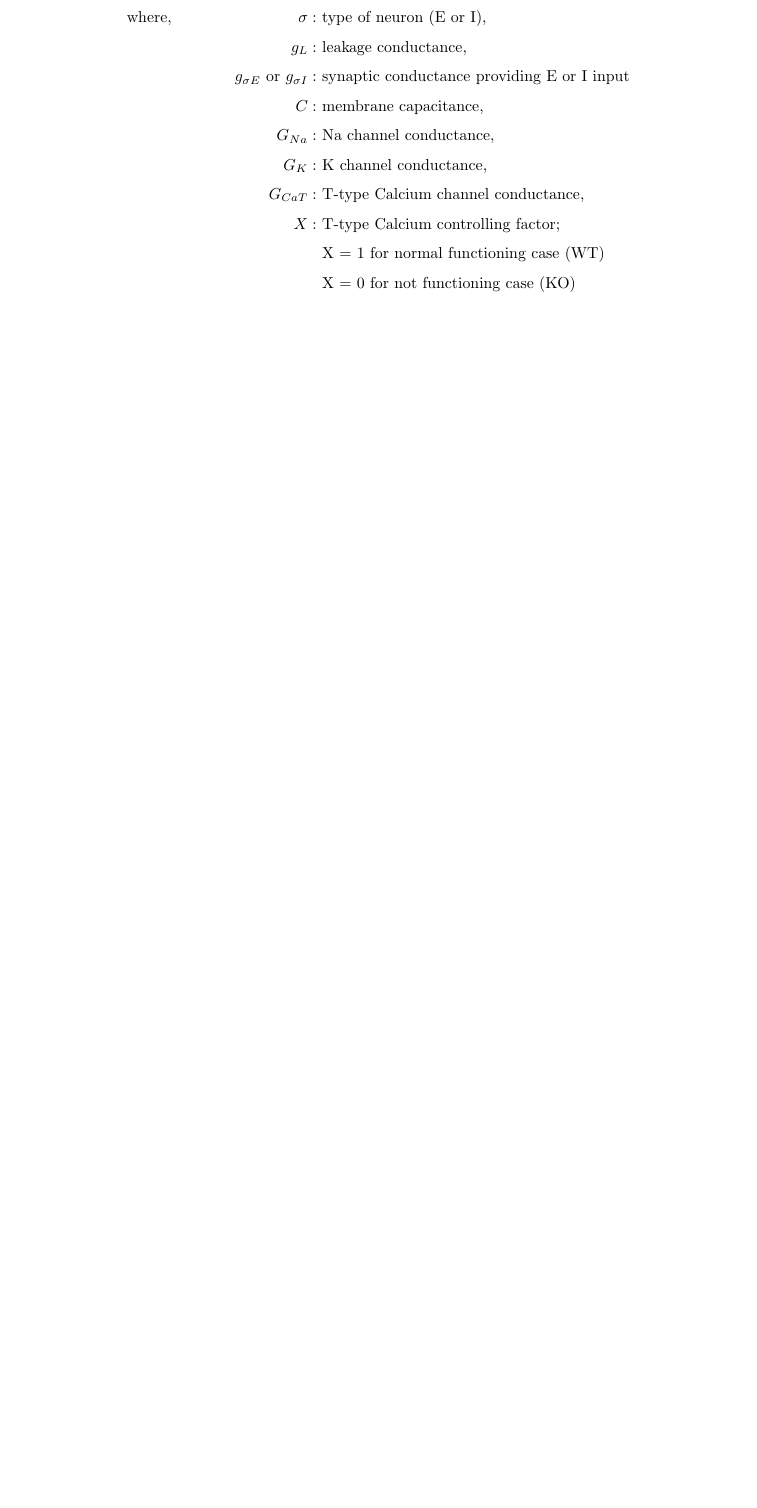
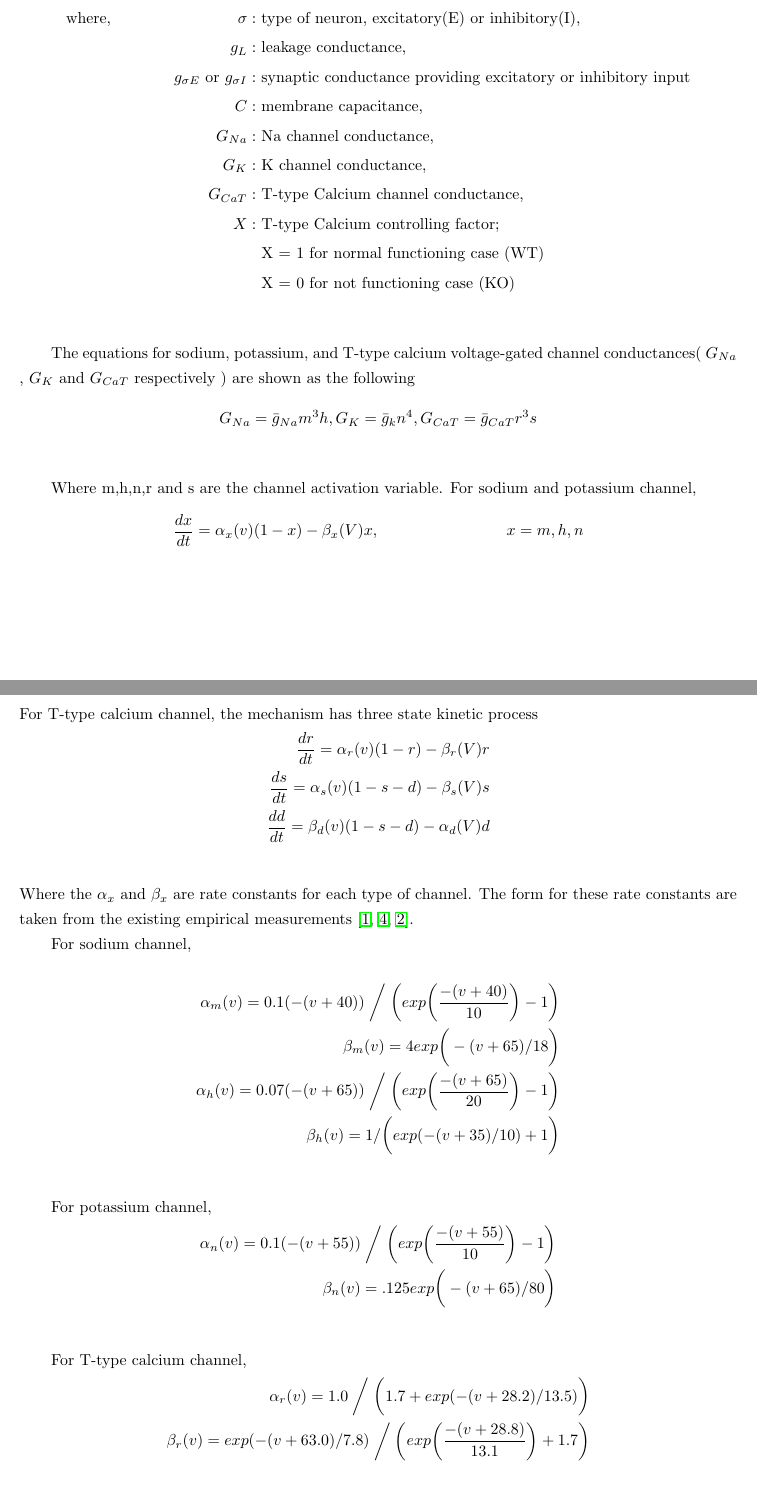
Before and after one commit to Pachaya/PS_tex, a LaTeX thesis (Thesis_PS.tex, which reads sections/Methodology.tex): part of page 11 of 20 before the commit and two parts of pages 12 and 13 of 23 after it, the two joined at a grey line, cut so that both start at the same text, the shorter picture padded with empty space. Compiled offline with pdfLaTeX.

Commit message:
Update Single Cell model

```diff
--- a/sections/Methodology.tex
+++ b/sections/Methodology.tex
@@ -12,9 +14,9 @@ C\frac{dv}{dt} = &-g_L(v - V_L) - G_{Na}(v - V_{Na}) - G_K(v - V_K) - Xg_{CaT}(v
 &- g_{\sigma E}(t)(v - V_E) - g_{\sigma I}(t)(v - V_I) - g_{input}(t)(v - V_E)
 \end{align*}
 \begin{align*}
-	\text{where,} \hspace{8em} \sigma :& \text{ type of neuron (E or I),}  \\
+	\text{where,} \hspace{8em} \sigma :& \text{ type of neuron, excitatory(E) or inhibitory(I),}  \\
 	g_L :& \text{ leakage conductance,} \\
-	g_{\sigma E} \text{ or } g_{\sigma I} :& \text{ synaptic conductance providing E or I input} \\
+	g_{\sigma E} \text{ or } g_{\sigma I} :& \text{ synaptic conductance providing excitatory or inhibitory input} \\
 	C :& \text{ membrane capacitance,}\\
 	G_{Na} :& \text{ Na channel conductance,}\\
 	G_{K} :& \text{ K channel conductance,}\\
@@ -23,3 +25,51 @@ C\frac{dv}{dt} = &-g_L(v - V_L) - G_{Na}(v - V_{Na}) - G_K(v - V_K) - Xg_{CaT}(v
 	   &  \text{ X = 1 for normal functioning case (WT) }\\
 	   &  \text{ X = 0 for not functioning case (KO) }\\
 \end{align*}
+
+The equations for sodium, potassium, and T-type calcium voltage-gated channel conductances( $G_{Na}$ , $G_{K}$ and $G_{CaT}$ respectively ) are shown as the following
+\begin{align*}
+G_{Na} = \bar{g}_{Na}m^{3}h , G_{K} = \bar{g}_{k}n^{4}, G_{CaT} = \bar{g}_{CaT} r^{3}s\\
+\end{align*}
+
+Where m,h,n,r and s are the channel activation variable.
+For sodium and potassium channel,
+\begin{align*}
+\frac{dx}{dt} = \alpha_{x}(v)(1-x) - \beta_{x}(V)x, \hspace{8em}  x = m,h,n \\
+\end{align*}
+For T-type calcium channel, the mechanism has three state kinetic process
+\begin{align*}
+\frac{dr}{dt} = \alpha_{r}(v)(1-r) - \beta_r(V)r \\
+\frac{ds}{dt} = \alpha_{s}(v)(1-s-d) - \beta_{s}(V)s \\
+\frac{d d}{dt} = \beta_{d}(v)(1-s-d) - \alpha_d(V)d \\
+\end{align*}
+Where the $\alpha_x$ and $\beta_x$ are rate constants for each type of channel. The form for these rate constants are taken from the existing empirical measurements~\cite{hodgkin1952quantitative,carnevale2006neuron, wang1991model}.
+
+For sodium channel, %$Na^{+}$ channel,
+
+%vtrap = x/(exp(x/y) - 1)
+%prof paper
+\begin{align*}
+%\alpha_{m}(v) = 0.1(25 - v)  \biggm/  \bigg( exp \bigg( \frac{25-v}{10} \bigg) - 1 \bigg)\\ % H&H 1952 paper
+% according to NEURON hh.mod
+\alpha_{m}(v) = 0.1(-(v+40))  \biggm/  \bigg( exp \bigg( \frac{-(v+40)}{10} \bigg) - 1 \bigg)\\
+\beta_{m}(v) = 4 exp \bigg(-(v+65)/18\bigg)\\
+\alpha_{h}(v) = 0.07(-(v+65))  \biggm/  \bigg( exp \bigg( \frac{-(v+65)}{20} \bigg) - 1 \bigg)\\
+\beta_{h}(v) = 1 / \bigg( exp (-(v+35)/10) + 1 \bigg)\\
+\end{align*}
+%\frac{dx}{dt} = \alpha_{x}(v)(1-x) - \beta_x(V)x, \hspace{8em}  x = m,h,n,r,s \\
+
+For potassium channel, %$K ^{+}$ channel,
+\begin{align*}
+\alpha_{n}(v) = 0.1(-(v+55))  \biggm/  \bigg( exp \bigg( \frac{-(v+55)}{10} \bigg) - 1 \bigg)\\
+\beta_{n}(v) = .125 exp \bigg(-(v+65)/80\bigg)\\
+\end{align*}
+
+For T-type calcium channel, %$Ca^{2+}$ channel,
+\begin{align*} %Wang
+\alpha_{r}(v) = 1.0\biggm/ \bigg(1.7+exp(-(v+28.2)/13.5)\bigg)  \\
+\beta_{r}(v) = exp(-(v+63.0)/7.8) \biggm/  \bigg( exp \bigg( \frac{-(v+28.8)}{13.1} \bigg) +1.7\bigg)\\
+\end{align*}
+\begin{align*} %Wang
+\alpha_{s}(v) = exp \bigg (-(v+160.3)/17.8\bigg)\\
+\beta_{s}(v)  =  \bigg(\sqrt[2]{0.25+exp((v+83.5)/6.3)}-0.5\bigg) *  \bigg(exp(-(v+160.3)/17.8)\bigg)\\
+\end{align*}
```
Also changed, not shown: references.bib (+18 -0 lines), sections/Introduction.tex (+10 -5 lines), sections/Methodology.tex (33 more changed lines), 1 other file.
